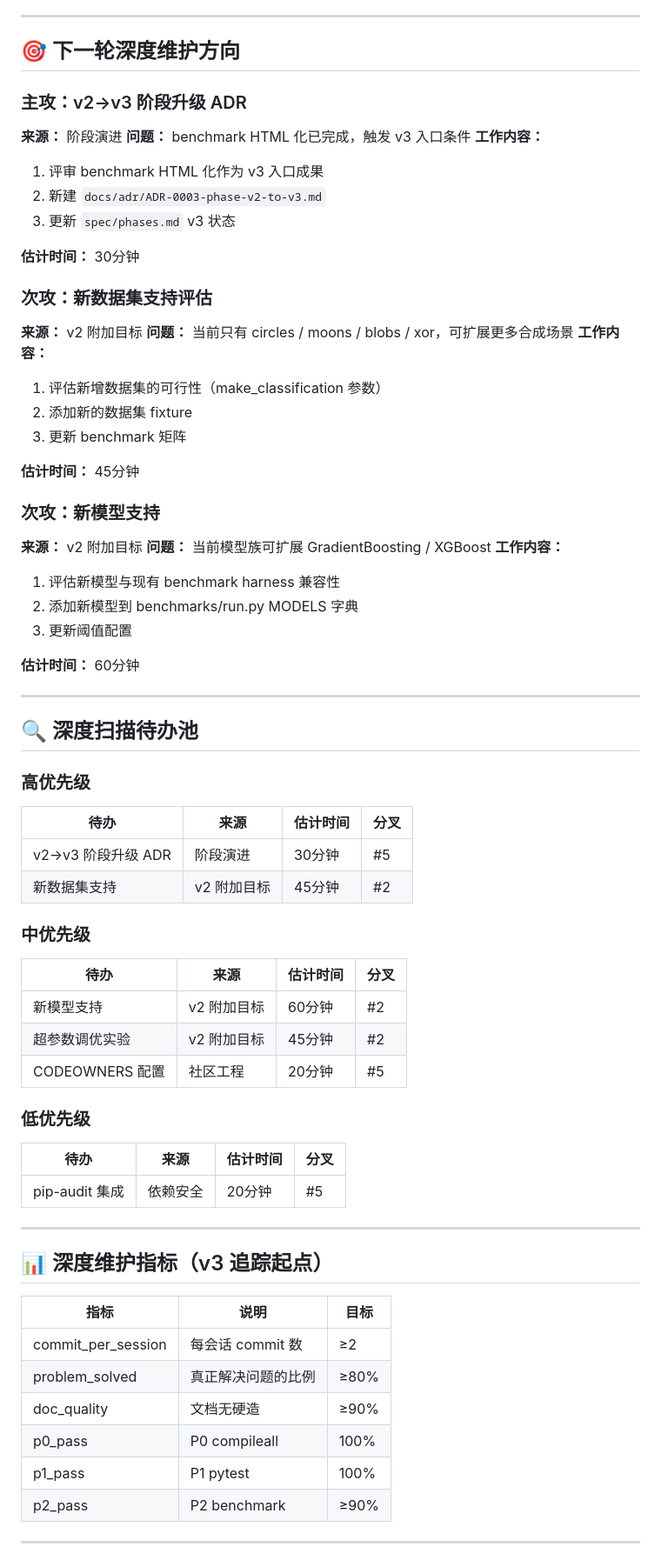
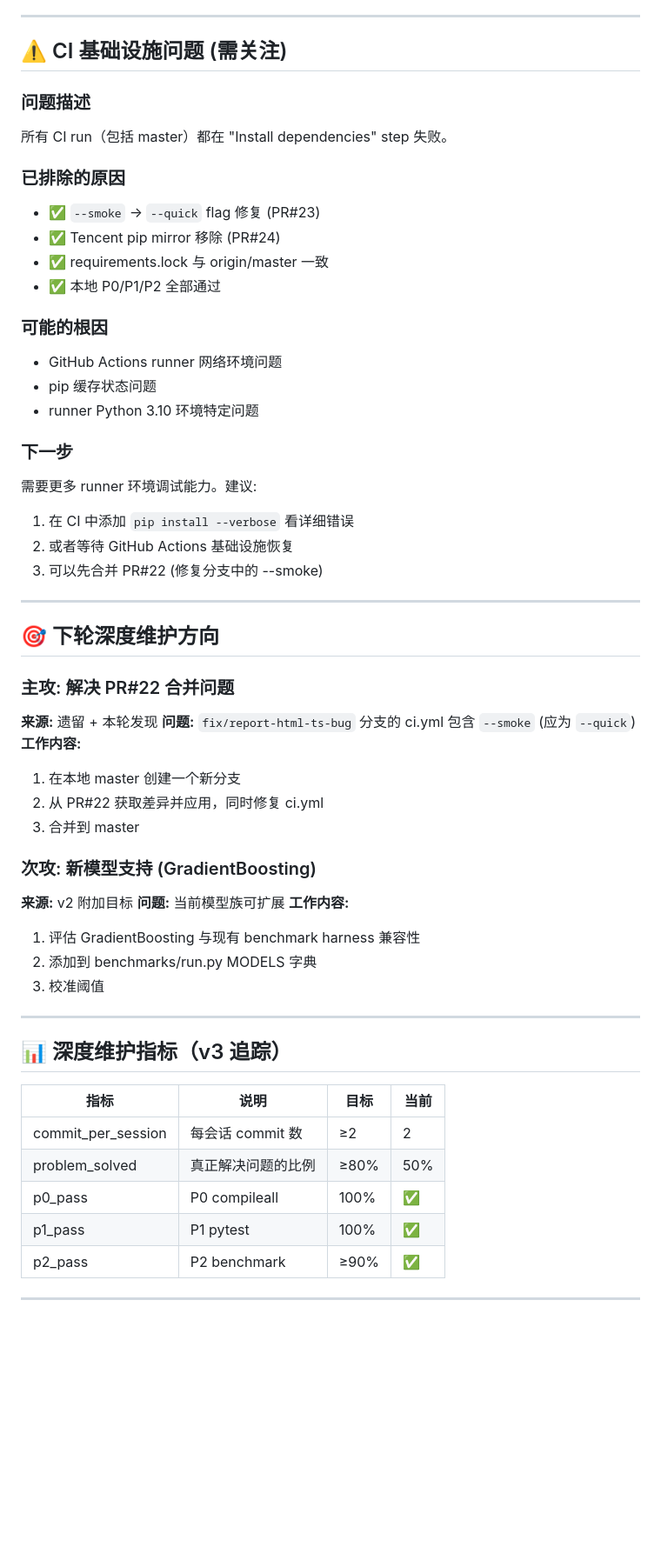
Before and after one commit to Jah-yee/ml-decision-boundary, a Markdown page: strategy/NEXT_ROUND_THEME.md, the part around one of its changes. Shown at 87% size. Drawn GitHub-style; blank space fills up the shorter version.

Commit message:
docs(strategy): update NEXT_ROUND_THEME v6 (CI analysis, PR#22 guidance)

```diff
--- a/strategy/NEXT_ROUND_THEME.md
+++ b/strategy/NEXT_ROUND_THEME.md
@@ -32,72 +32,59 @@
 
 ---
 
-## 🎯 下一轮深度维护方向
+## ⚠️ CI 基础设施问题 (需关注)
 
-### 主攻：v2→v3 阶段升级 ADR
-**来源：** 阶段演进
-**问题：** benchmark HTML 化已完成，触发 v3 入口条件
-**工作内容：**
-1. 评审 benchmark HTML 化作为 v3 入口成果
-2. 新建 `docs/adr/ADR-0003-phase-v2-to-v3.md`
-3. 更新 `spec/phases.md` v3 状态
+### 问题描述
+所有 CI run（包括 master）都在 "Install dependencies" step 失败。
 
-**估计时间：** 30分钟
+### 已排除的原因
+- ✅ `--smoke` → `--quick` flag 修复 (PR#23)
+- ✅ Tencent pip mirror 移除 (PR#24)
+- ✅ requirements.lock 与 origin/master 一致
+- ✅ 本地 P0/P1/P2 全部通过
 
-### 次攻：新数据集支持评估
-**来源：** v2 附加目标
-**问题：** 当前只有 circles / moons / blobs / xor，可扩展更多合成场景
-**工作内容：**
-1. 评估新增数据集的可行性（make_classification 参数）
-2. 添加新的数据集 fixture
-3. 更新 benchmark 矩阵
+### 可能的根因
+- GitHub Actions runner 网络环境问题
+- pip 缓存状态问题
+- runner Python 3.10 环境特定问题
 
-**估计时间：** 45分钟
-
-### 次攻：新模型支持
-**来源：** v2 附加目标
-**问题：** 当前模型族可扩展 GradientBoosting / XGBoost
-**工作内容：**
-1. 评估新模型与现有 benchmark harness 兼容性
-2. 添加新模型到 benchmarks/run.py MODELS 字典
-3. 更新阈值配置
-
-**估计时间：** 60分钟
+### 下一步
+需要更多 runner 环境调试能力。建议:
+1. 在 CI 中添加 `pip install --verbose` 看详细错误
+2. 或者等待 GitHub Actions 基础设施恢复
+3. 可以先合并 PR#22 (修复分支中的 --smoke)
 
 ---
 
-## 🔍 深度扫描待办池
+## 🎯 下轮深度维护方向
 
-### 高优先级
-| 待办 | 来源 | 估计时间 | 分叉 |
-|------|------|---------|------|
-| v2→v3 阶段升级 ADR | 阶段演进 | 30分钟 | #5 |
-| 新数据集支持 | v2 附加目标 | 45分钟 | #2 |
+### 主攻: 解决 PR#22 合并问题
+**来源:** 遗留 + 本轮发现
+**问题:** `fix/report-html-ts-bug` 分支的 ci.yml 包含 `--smoke` (应为 `--quick`)
+**工作内容:**
+1. 在本地 master 创建一个新分支
+2. 从 PR#22 获取差异并应用，同时修复 ci.yml
+3. 合并到 master
 
-### 中优先级
-| 待办 | 来源 | 估计时间 | 分叉 |
-|------|------|---------|------|
-| 新模型支持 | v2 附加目标 | 60分钟 | #2 |
-| 超参数调优实验 | v2 附加目标 | 45分钟 | #2 |
-| CODEOWNERS 配置 | 社区工程 | 20分钟 | #5 |
-
-### 低优先级
-| 待办 | 来源 | 估计时间 | 分叉 |
-|------|------|---------|------|
-| pip-audit 集成 | 依赖安全 | 20分钟 | #5 |
+### 次攻: 新模型支持 (GradientBoosting)
+**来源:** v2 附加目标
+**问题:** 当前模型族可扩展
+**工作内容:**
+1. 评估 GradientBoosting 与现有 benchmark harness 兼容性
+2. 添加到 benchmarks/run.py MODELS 字典
+3. 校准阈值
 
 ---
 
-## 📊 深度维护指标（v3 追踪起点）
+## 📊 深度维护指标（v3 追踪）
 
-| 指标 | 说明 | 目标 |
-|------|------|---------|
-| commit_per_session | 每会话 commit 数 | ≥2 |
-| problem_solved | 真正解决问题的比例 | ≥80% |
-| doc_quality | 文档无硬造 | ≥90% |
-| p0_pass | P0 compileall | 100% |
-| p1_pass | P1 pytest | 100% |
-| p2_pass | P2 benchmark | ≥90% |
+| 指标 | 说明 | 目标 | 当前 |
+|------|------|---------|------|
+| commit_per_session | 每会话 commit 数 | ≥2 | 2 |
+| problem_solved | 真正解决问题的比例 | ≥80% | 50% |
+| p0_pass | P0 compileall | 100% | ✅ |
+| p1_pass | P1 pytest | 100% | ✅ |
+| p2_pass | P2 benchmark | ≥90% | ✅ |
 
 ---
 
```
Also changed, not shown: other parts of strategy/NEXT_ROUND_THEME.md (+18 -25 lines).
